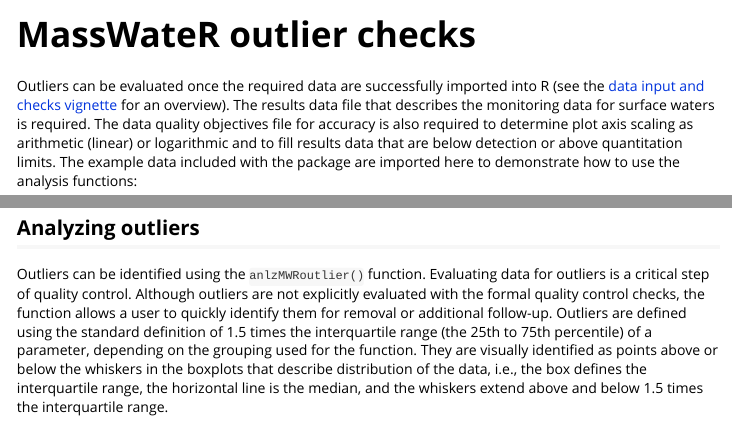
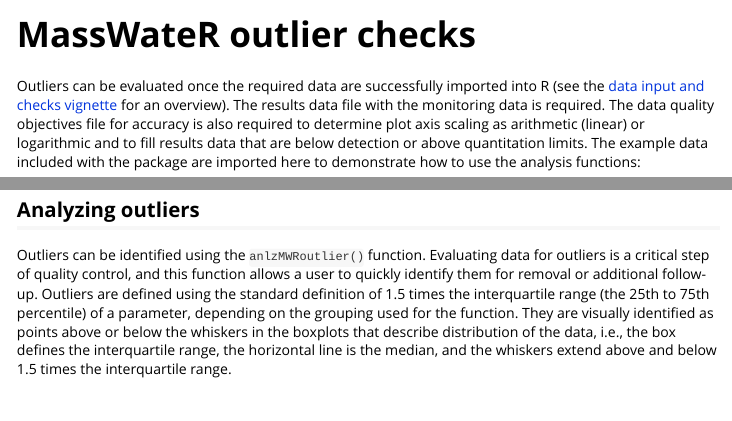
Before and after one commit to massbays-tech/MassWateR, an R Markdown document (vignettes/outlierchecks.Rmd): the page in a window 1100 px wide, from its top, and a second part further down, joined at a grey line. Rendered offline with R 4.5, knitr and Pandoc, with nearby package versions; some code elsewhere in the file could not run offline; long lines of code are wrapped; common packages that the code uses without loading them are loaded.

Commit message:
Update outlierchecks.Rmd
Some text edits

````diff
--- a/vignettes/outlierchecks.Rmd
+++ b/vignettes/outlierchecks.Rmd
@@ -17,7 +17,7 @@
 library(ggplot2)
 ```
 
-Outliers can be evaluated once the required data are successfully imported into R (see the [data input and checks vignette](articles/MassWateR.html) for an overview).  The results data file that describes the monitoring data for surface waters is required.  The data quality objectives file for accuracy is also required to determine plot axis scaling as arithmetic (linear) or logarithmic and to fill results data that are below detection or above quantitation limits. The example data included with the package are imported here to demonstrate how to use the analysis functions:
+Outliers can be evaluated once the required data are successfully imported into R (see the [data input and checks vignette](articles/MassWateR.html) for an overview).  The results data file with the monitoring data is required.  The data quality objectives file for accuracy is also required to determine plot axis scaling as arithmetic (linear) or logarithmic and to fill results data that are below detection or above quantitation limits. The example data included with the package are imported here to demonstrate how to use the analysis functions:
 
 ```{r, message = T}
 library(MassWateR)
@@ -33,7 +33,7 @@
 
 ## Analyzing outliers
 
-Outliers can be identified using the `anlzMWRoutlier()` function.  Evaluating data for outliers is a critical step of quality control.  Although outliers are not explicitly evaluated with the formal quality control checks, the function allows a user to quickly identify them for removal or additional follow-up.  Outliers are defined using the standard definition of 1.5 times the interquartile range (the 25th to 75th percentile) of a parameter, depending on the grouping used for the function.  They are visually identified as points above or below the whiskers in the boxplots that describe distribution of the data, i.e., the box defines the interquartile range, the horizontal line is the median, and the whiskers extend above and below 1.5 times the interquartile range.
+Outliers can be identified using the `anlzMWRoutlier()` function.  Evaluating data for outliers is a critical step of quality control, and this function allows a user to quickly identify them for removal or additional follow-up.  Outliers are defined using the standard definition of 1.5 times the interquartile range (the 25th to 75th percentile) of a parameter, depending on the grouping used for the function.  They are visually identified as points above or below the whiskers in the boxplots that describe distribution of the data, i.e., the box defines the interquartile range, the horizontal line is the median, and the whiskers extend above and below 1.5 times the interquartile range.
 
 ```{r boxplotex, out.width = '65%', fig.align = 'center', echo = F, fig.cap = 'A summary of the distribution statistics shown with a standard boxplot.  Outliers extend beyond the whiskers and are 1.5 times the interquartile range.'}
 knitr::include_graphics("boxplotex.PNG")
````
